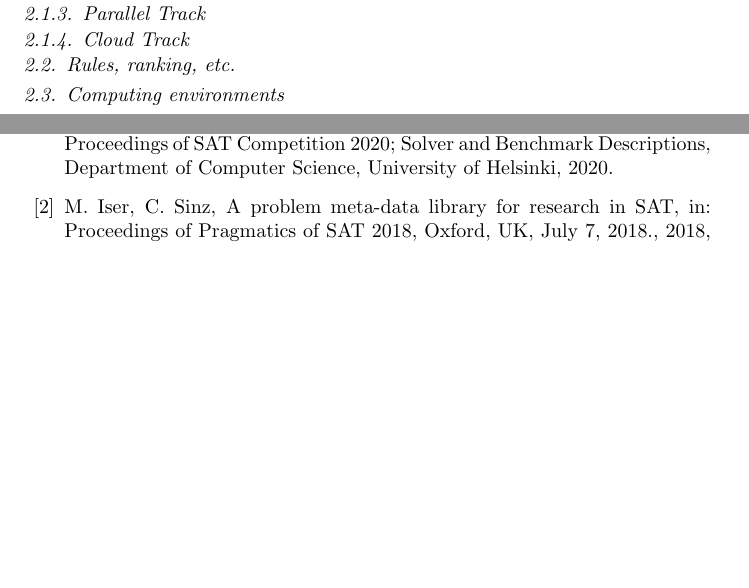
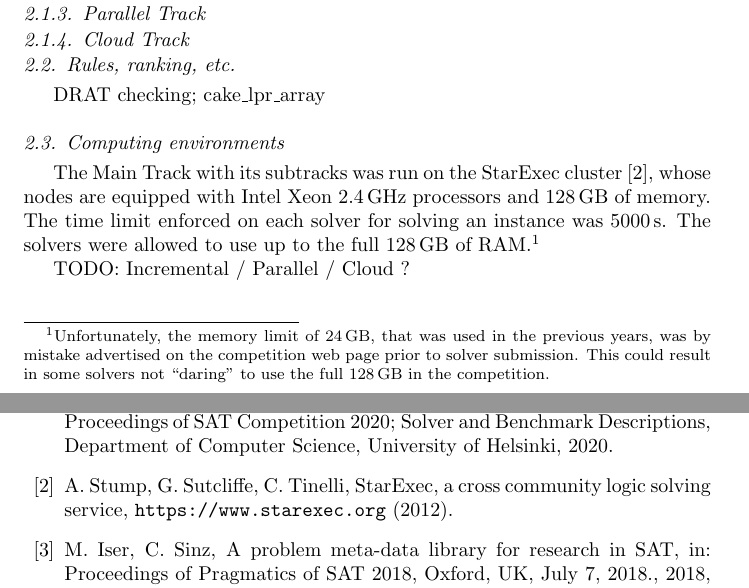
Before and after one commit to satcompetition/2020, a LaTeX paper (paper/main.tex): two parts of pages 2 and 10 of 13 before the commit and two parts of pages 2 and 11 of 14 after it, joined at a grey line, cut so that both start at the same text, the shorter picture padded with empty space. Compiled offline with pdfLaTeX.

Commit message:
Computing

```diff
--- a/paper/main.tex
+++ b/paper/main.tex
@@ -13,6 +13,7 @@
 \usepackage[ruled,linesnumbered,vlined]{algorithm2e}
 \usepackage{tkz-graph}
 \usepackage{lscape}
+\usepackage[binary-units=true]{siunitx}
 
 \definecolor{gold}{HTML}{FFF3D6}
 \definecolor{silver}{HTML}{F3F5F7}
@@ -130,8 +131,23 @@ TODO: Maybe mention proceedings \cite{SC2020}
 
 \subsection{Rules, ranking, etc.}
 
+
+DRAT checking; cake\_lpr\_array
+
 \subsection{Computing environments}
 
+\label{sec:computing}
+The Main Track with its subtracks was run on the StarExec cluster \cite{starexec},
+whose nodes are equipped with Intel Xeon \SI{2.4}{\giga\hertz} processors
+and \SI{128}{\giga\byte} of memory.
+The time limit enforced on each solver for solving an instance was \SI{5000}{\second}.
+The solvers were allowed to use up to the full \SI{128}{\giga\byte} of RAM.\footnote{
+Unfortunately, the memory limit of \SI{24}{\giga\byte}, that was used in the previous years,
+was by mistake advertised on the competition web page prior to solver submission.
+This could result in some solvers not ``daring'' to use the full \SI{128}{\giga\byte}
+in the competition.}
+
+TODO: Incremental / Parallel / Cloud ?
 
 \section{Description of Benchmark Instances}
 \label{sec:instances}
```
Also changed, not shown: paper/main.bib (+7 -0 lines).
